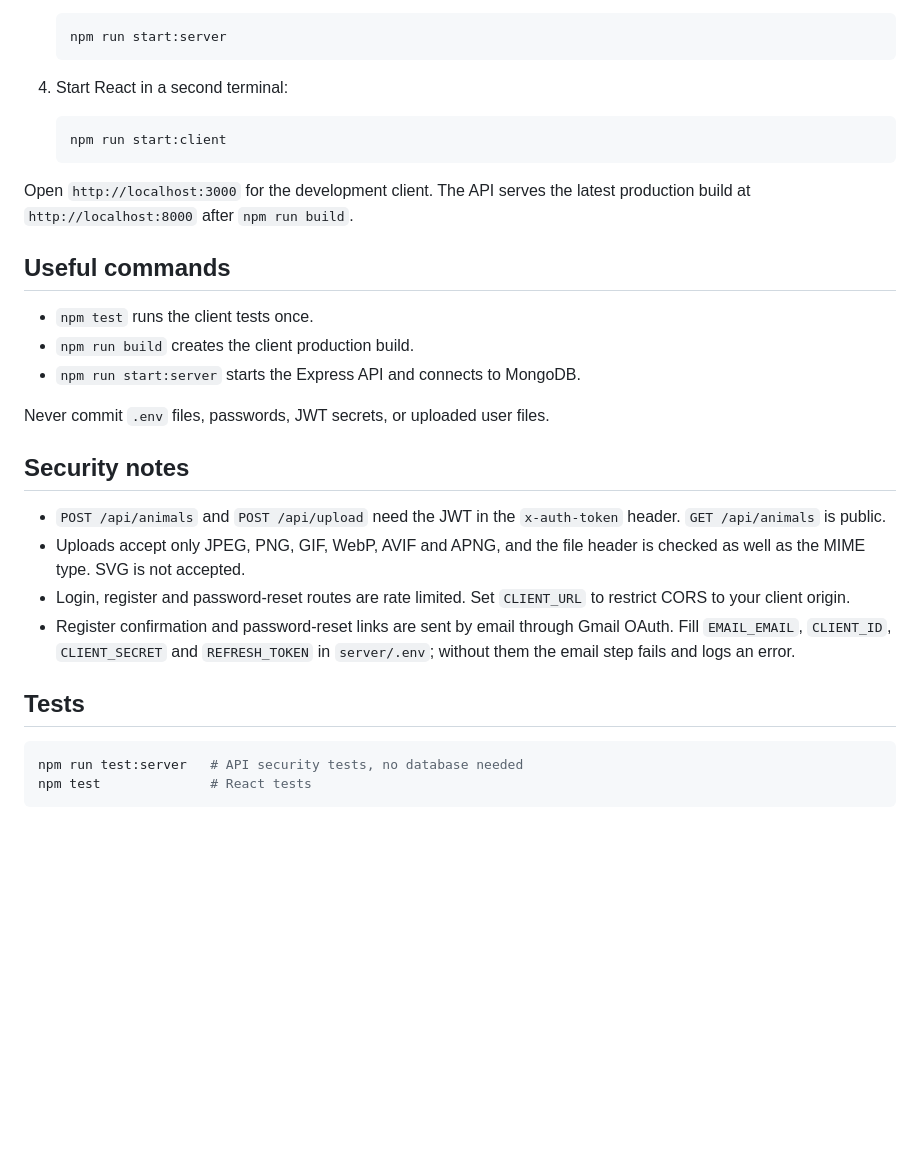
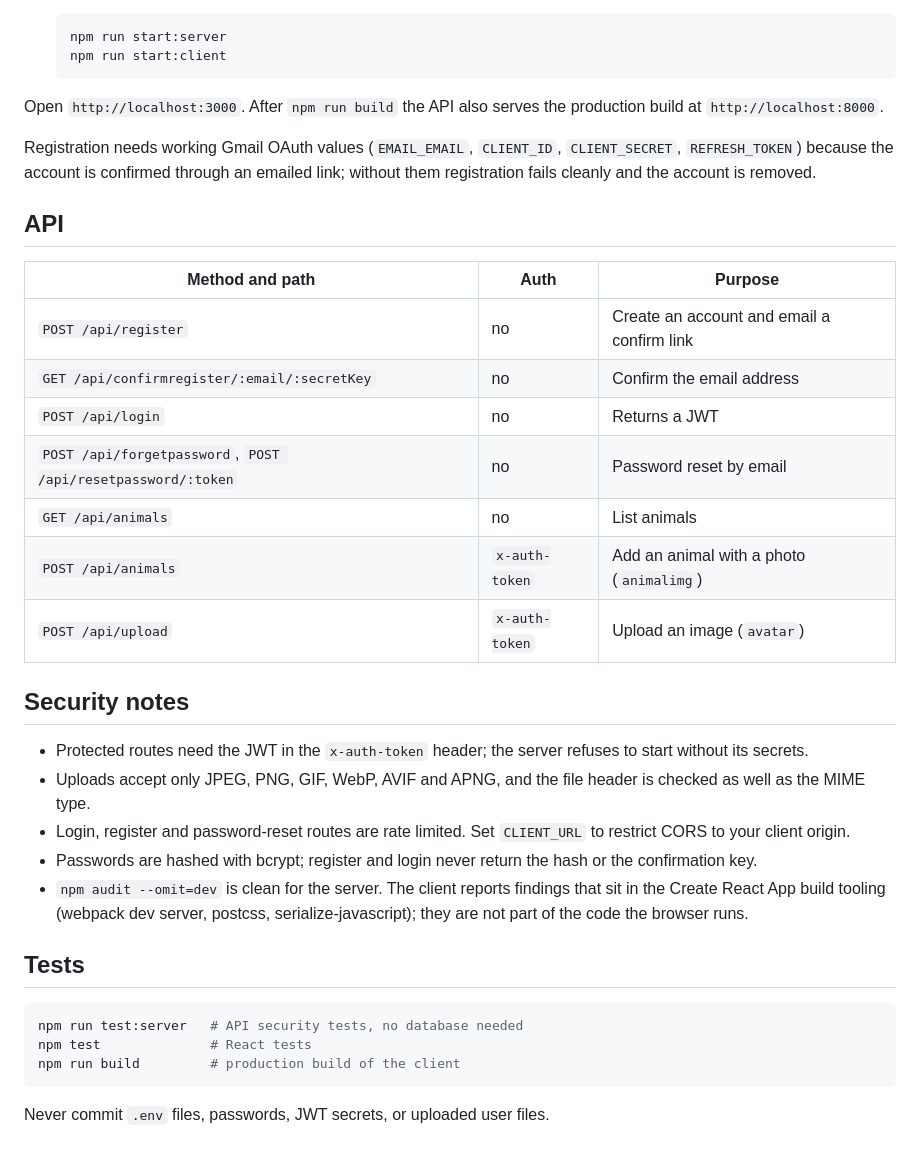
Before and after one commit to IvanKuper/animals-studio, a Markdown page: README.md, the part around one of its changes. Rendered like a GitHub page; blank space fills up the shorter version.

````diff
--- a/README.md
+++ b/README.md
@@ -20,31 +39,37 @@ Requirements: Node.js 18+ and MongoDB.
    npm run start:server
-   ```
-
-4. Start React in a second terminal:
-
-   ```powershell
    npm run start:client
    ```
 
-Open `http://localhost:3000` for the development client. The API serves the latest production build at `http://localhost:8000` after `npm run build`.
+Open `http://localhost:3000`. After `npm run build` the API also serves the production build at `http://localhost:8000`.
 
-## Useful commands
+Registration needs working Gmail OAuth values (`EMAIL_EMAIL`, `CLIENT_ID`, `CLIENT_SECRET`, `REFRESH_TOKEN`) because the account is confirmed through an emailed link; without them registration fails cleanly and the account is removed.
 
-- `npm test` runs the client tests once.
-- `npm run build` creates the client production build.
-- `npm run start:server` starts the Express API and connects to MongoDB.
+## API
 
-Never commit `.env` files, passwords, JWT secrets, or uploaded user files.
+| Method and path | Auth | Purpose |
+| --- | --- | --- |
+| `POST /api/register` | no | Create an account and email a confirm link |
+| `GET /api/confirmregister/:email/:secretKey` | no | Confirm the email address |
+| `POST /api/login` | no | Returns a JWT |
+| `POST /api/forgetpassword`, `POST /api/resetpassword/:token` | no | Password reset by email |
+| `GET /api/animals` | no | List animals |
+| `POST /api/animals` | `x-auth-token` | Add an animal with a photo (`animalimg`) |
+| `POST /api/upload` | `x-auth-token` | Upload an image (`avatar`) |
+
 ## Security notes
 
-- `POST /api/animals` and `POST /api/upload` need the JWT in the `x-auth-token` header. `GET /api/animals` is public.
-- Uploads accept only JPEG, PNG, GIF, WebP, AVIF and APNG, and the file header is checked as well as the MIME type. SVG is not accepted.
+- Protected routes need the JWT in the `x-auth-token` header; the server refuses to start without its secrets.
+- Uploads accept only JPEG, PNG, GIF, WebP, AVIF and APNG, and the file header is checked as well as the MIME type.
 - Login, register and password-reset routes are rate limited. Set `CLIENT_URL` to restrict CORS to your client origin.
-- Register confirmation and password-reset links are sent by email through Gmail OAuth. Fill `EMAIL_EMAIL`, `CLIENT_ID`, `CLIENT_SECRET` and `REFRESH_TOKEN` in `server/.env`; without them the email step fails and logs an error.
+- Passwords are hashed with bcrypt; register and login never return the hash or the confirmation key.
+- `npm audit --omit=dev` is clean for the server. The client reports findings that sit in the Create React App build tooling (webpack dev server, postcss, serialize-javascript); they are not part of the code the browser runs.
 
 ## Tests
 
-```powershell
+```bash
 npm run test:server   # API security tests, no database needed
 npm test              # React tests
+npm run build         # production build of the client
 ```
+
+Never commit `.env` files, passwords, JWT secrets, or uploaded user files.
````
Also changed, not shown: other parts of README.md (+25 -6 lines), docs/gallery.png (added), docs/home.png (added), docs/login-mobile.png (added), 4 other files.
